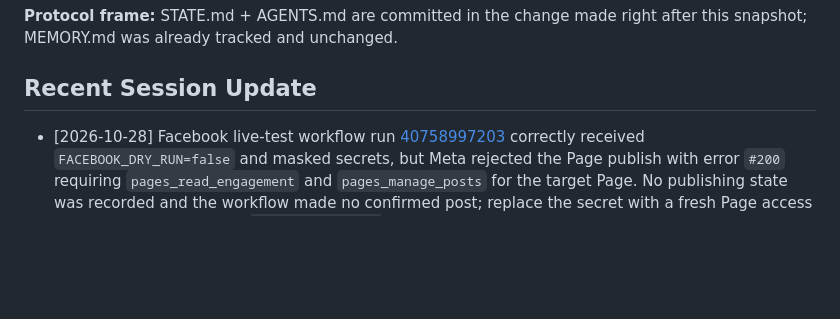
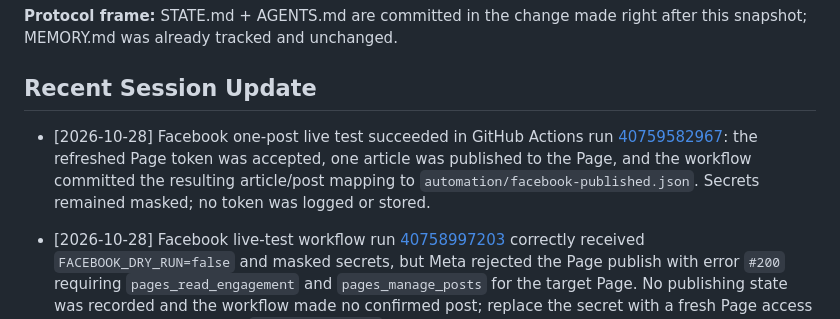
Before and after one commit to elmokhtarmchich/passwordmonkey, a Markdown page: STATE.md, the part around the change. Rendered like a GitHub page; blank space fills up the shorter version.

Commit message:
docs: record successful Facebook post test

```diff
--- a/STATE.md
+++ b/STATE.md
@@ -248,6 +248,7 @@ c968005 Batch-migrate all news articles to sidebar layout, dark theme, Maax VIA,
 **Protocol frame:** STATE.md + AGENTS.md are committed in the change made right after this snapshot; MEMORY.md was already tracked and unchanged.
 
 ## Recent Session Update
+- [2026-10-28] Facebook one-post live test succeeded in GitHub Actions run [40759582967](https://github.com/elmokhtarmchich/passwordmonkey/actions/runs/40759582967): the refreshed Page token was accepted, one article was published to the Page, and the workflow committed the resulting article/post mapping to `automation/facebook-published.json`. Secrets remained masked; no token was logged or stored.
 - [2026-10-28] Facebook live-test workflow run [40758997203](https://github.com/elmokhtarmchich/passwordmonkey/actions/runs/40758997203) correctly received `FACEBOOK_DRY_RUN=false` and masked secrets, but Meta rejected the Page publish with error `#200` requiring `pages_read_engagement` and `pages_manage_posts` for the target Page. No publishing state was recorded and the workflow made no confirmed post; replace the secret with a fresh Page access token generated for Page `1392578940603197`, not a User or App token.
 - [2026-10-28] Facebook workflow merged into synchronized `main` and dry-run executed successfully as GitHub Actions run [40758232956](https://github.com/elmokhtarmchich/passwordmonkey/actions/runs/40758232956) with `post_limit=1`; it previewed one candidate and made no post. Repository secret listing showed only `GSC_SA_JSON`, so `FACEBOOK_PAGE_ID` and `FACEBOOK_PAGE_ACCESS_TOKEN` are not currently available to this repository under the expected names; live testing is paused until they are added.
 - [2026-10-28] Facebook test branch created and pushed as `test/facebook-publishing` at commit `246f941`, containing only the manual `post_limit` workflow input, verified Page ID documentation, and state update. A GitHub Actions dispatch was attempted but returned 404 because GitHub does not register a new workflow for manual dispatch until it exists on the default branch; no Facebook post was made.
```
